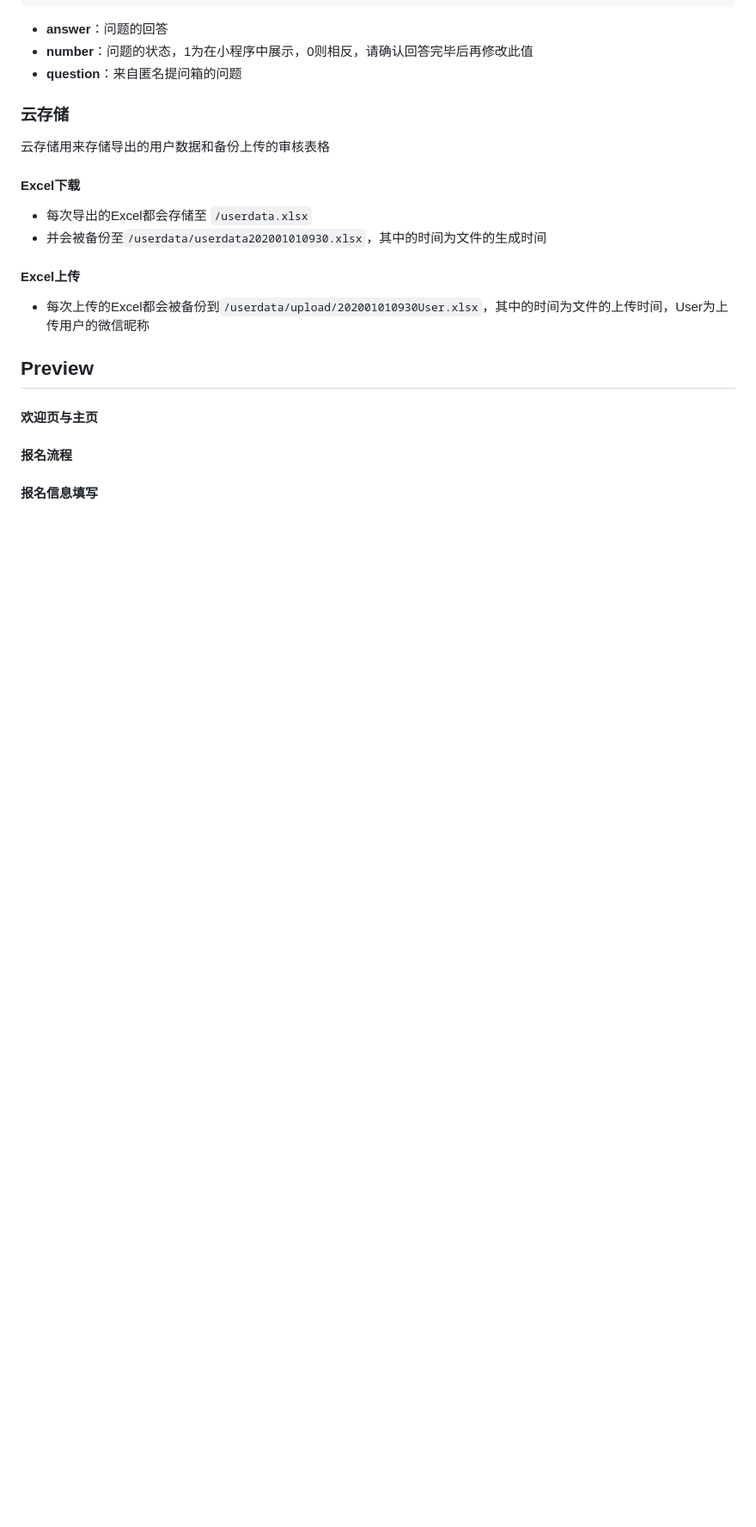
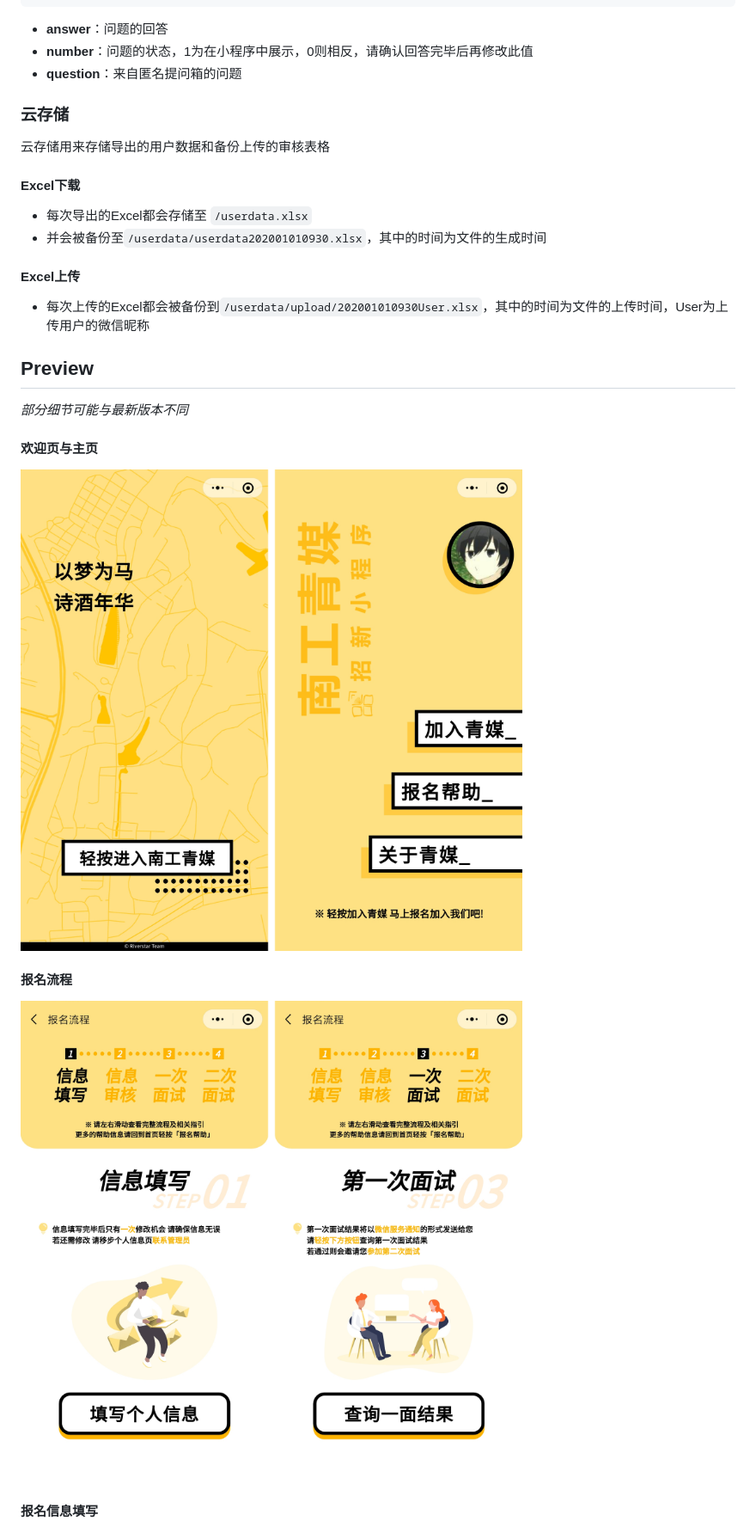
Before and after one commit to riverstar9/wechat-app-signup, a Markdown page: README.md, the part around the change printed below. Shown: that part at 86% size. Rendered like a GitHub page; pictures changed too: design/preview1.png (added), design/preview2.png (added); blank space fills up the shorter version.

```diff
--- a/README.md
+++ b/README.md
@@ -128,8 +134,14 @@
 
 ## Preview
 
+*部分细节可能与最新版本不同*
+
 #### 欢迎页与主页
+
+<img src="design/preview1.png/" alt="预览图-欢迎页与主页" style="zoom:33%;" />
 
 #### 报名流程
 
+<img src="design/preview2.png/" alt="预览图-报名流程" style="zoom:33%;" />
+
 #### 报名信息填写
```
Also changed, not shown: other parts of README.md (+26 -8 lines), design/preview3.png (added), design/preview5.png (added), design/preview6.png (added), design/preview7.png (added).
